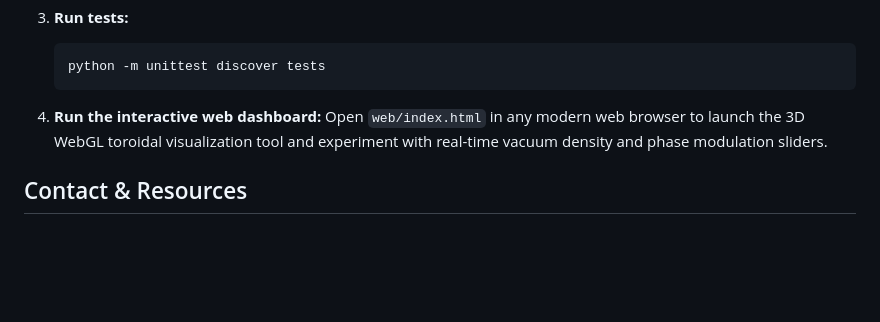
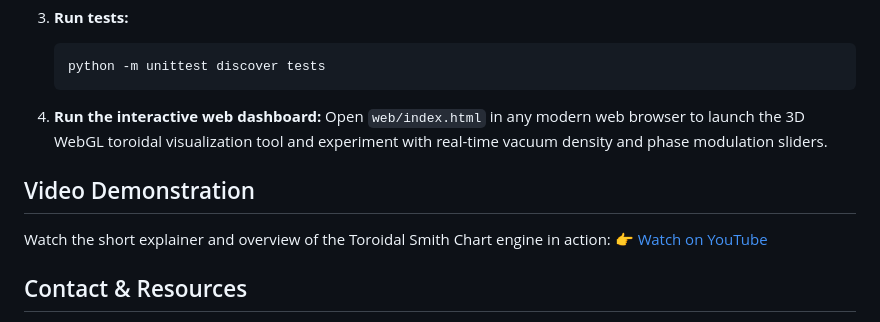
Before and after one commit to probe6621/Smith-Chart, a Markdown page: README.md, the part around one of its changes. Drawn GitHub-style; blank space fills up the shorter version.

Commit message:
Add YouTube Short video link and badge to README.md
Co-authored-by: Copilot <223556219+Copilot@users.noreply.github.com>

```diff
--- a/README.md
+++ b/README.md
@@ -57,6 +59,11 @@ Smith-Chart/
 4. **Run the interactive web dashboard:**
    Open `web/index.html` in any modern web browser to launch the 3D WebGL toroidal visualization tool and experiment with real-time vacuum density and phase modulation sliders.
 
+## Video Demonstration
+
+Watch the short explainer and overview of the Toroidal Smith Chart engine in action:
+👉 [Watch on YouTube](https://youtube.com/shorts/KAx9b2xY9r4)
+
 ## Contact & Resources
 
 * **Project Website:** [epsilonframework.org](https://epsilonframework.org)
```
Also changed, not shown: other parts of README.md (+2 -0 lines).
